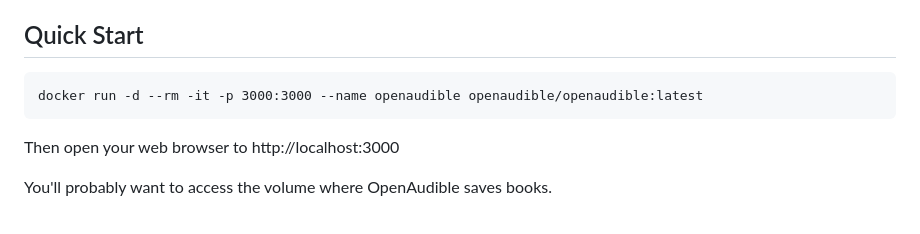
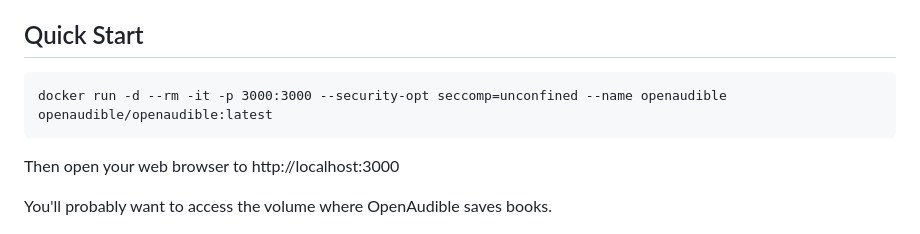
Before and after one commit to openaudible/openaudible_docker, a Markdown page: README.md, the part around the change. Rendered like a GitHub page.

````diff
--- a/README.md
+++ b/README.md
@@ -24,7 +24,7 @@ You may want to map the volume /root/openaudible to access downloaded and conver
 ## Quick Start
 
 ```
-docker run -d --rm -it -p 3000:3000 --name openaudible openaudible/openaudible:latest
+docker run -d --rm -it -p 3000:3000 --security-opt seccomp=unconfined --name openaudible openaudible/openaudible:latest
 ```
 
 Then open your web browser to http://localhost:3000
````
